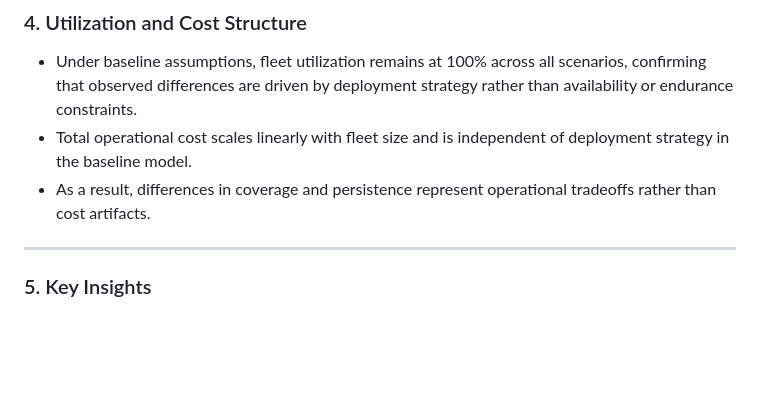
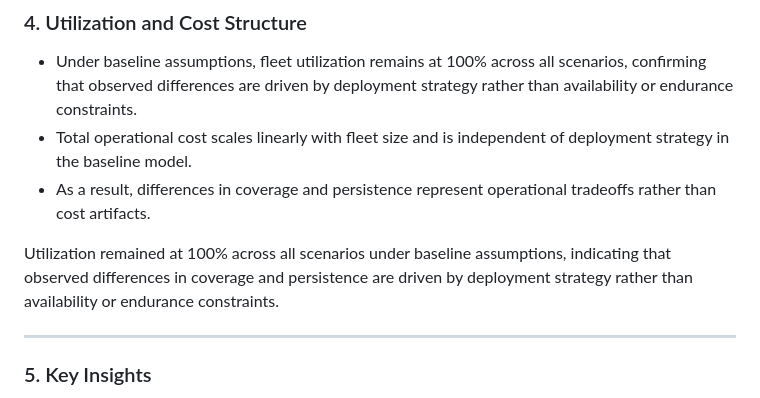
Before and after one commit to joshleh/isr-drone-deployment-trade-study, a Markdown page: docs/04_results_summary.md, the part around the change. Drawn GitHub-style; blank space fills up the shorter version.

Commit message:
Clarify utilization behavior under baseline assumptions

```diff
--- a/docs/04_results_summary.md
+++ b/docs/04_results_summary.md
@@ -33,6 +33,8 @@ These results confirm that persistence and cumulative coverage represent competi
 - Total operational cost scales linearly with fleet size and is independent of deployment strategy in the baseline model.
 - As a result, differences in coverage and persistence represent operational tradeoffs rather than cost artifacts.
 
+Utilization remained at 100% across all scenarios under baseline assumptions, indicating that observed differences in coverage and persistence are driven by deployment strategy rather than availability or endurance constraints.
+
 ---
 
 ### 5. Key Insights
```
